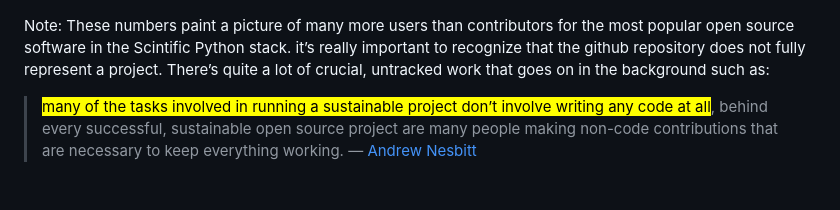
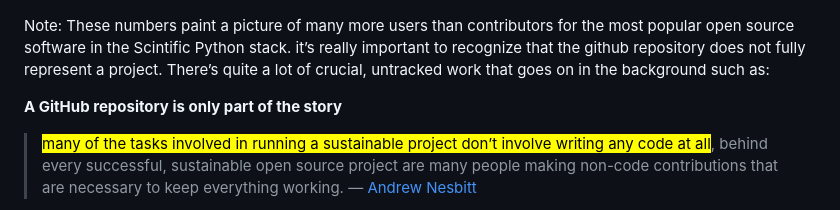
Before and after one commit to andersy005/talks, a Markdown page: presentations/2022/ams-keynote.md, the part around one of its changes. Drawn GitHub-style; blank space fills up the shorter version.

```diff
--- a/presentations/2022/ams-keynote.md
+++ b/presentations/2022/ams-keynote.md
@@ -77,6 +77,8 @@ Note: People build the software. People maintain the software. People form commu
 Note: These numbers paint a picture of many more users than contributors for the most popular open source software in the Scintific Python stack. it’s really important to recognize that the github repository does not fully represent a project. There’s quite a lot of crucial, untracked work that goes on in the background such as:
 
 <!--v-->
+
+**A GitHub repository is only part of the story**
 
 > <mark>many of the tasks involved in running a sustainable project don’t involve writing any code at all</mark>, behind every successful, sustainable open source project are many people making non-code contributions that are necessary to keep everything working. — [Andrew Nesbitt](https://nesbitt.io/2017/11/10/what-does-a-sustainable-open-source-project-look-like.html)
 
```
Also changed, not shown: other parts of presentations/2022/ams-keynote.md (+7 -1 lines), assets/misc/working-in-public.png (added).
